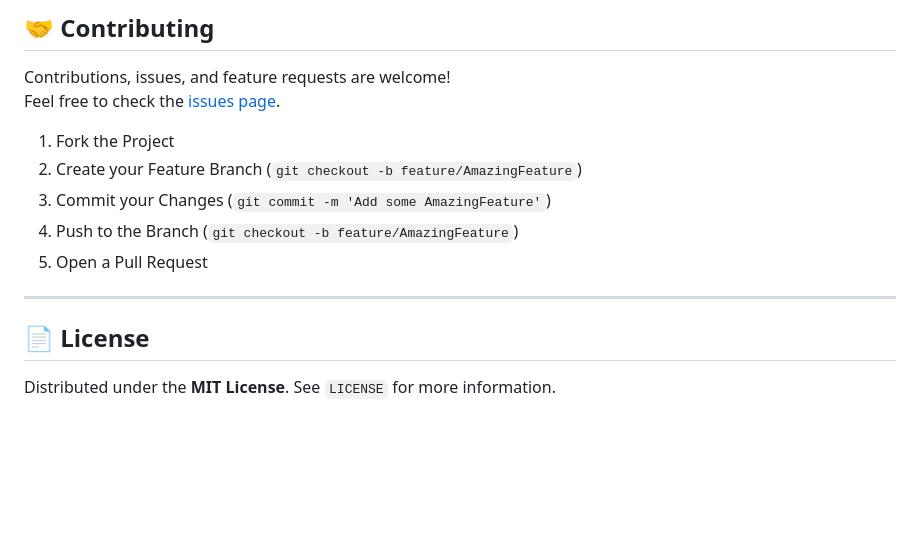
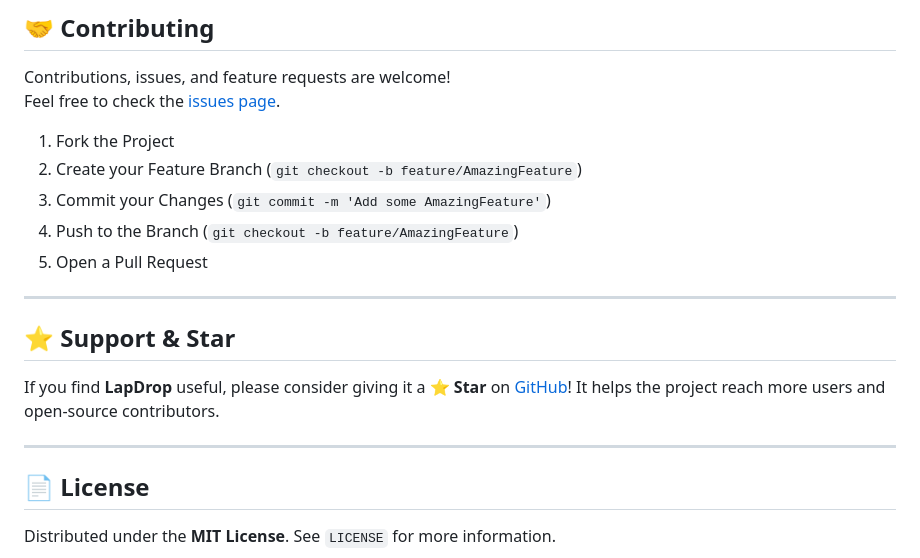
Before and after one commit to blesswin2007/lapdrop, a Markdown page: README.md, the part around one of its changes. GitHub-like rendering; blank space fills up the shorter version.

Commit message:
Add GitHub star badges and community links

```diff
--- a/README.md
+++ b/README.md
@@ -86,6 +90,12 @@ Feel free to check the [issues page](https://github.com/your-username/lapdrop/is
 
 ---
 
+## ⭐ Support & Star
+
+If you find **LapDrop** useful, please consider giving it a **⭐ Star** on [GitHub](https://github.com/blesswin2007/lapdrop)! It helps the project reach more users and open-source contributors.
+
+---
+
 ## 📄 License
 
 Distributed under the **MIT License**. See `LICENSE` for more information.
```
Also changed, not shown: other parts of README.md (+6 -2 lines).
